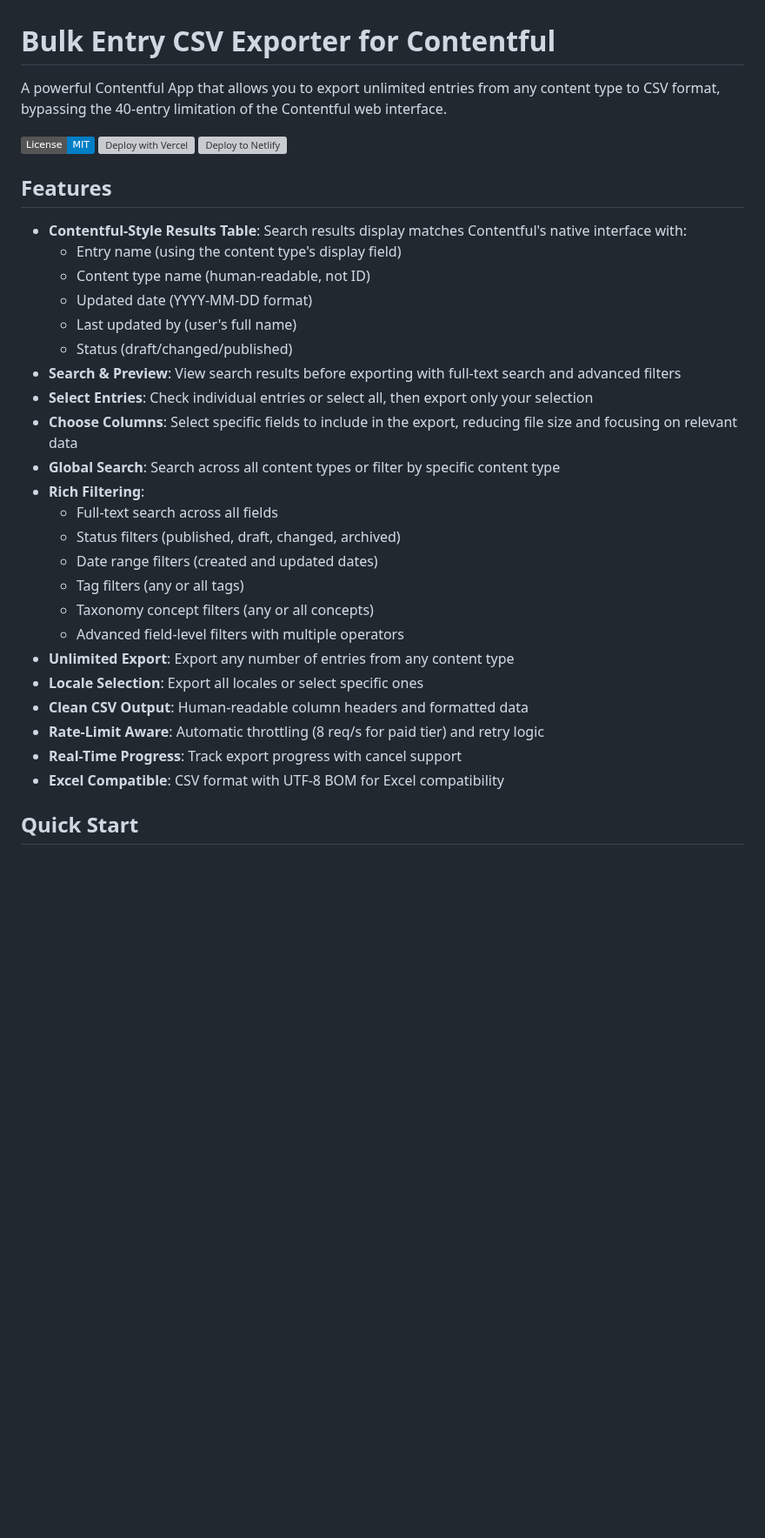
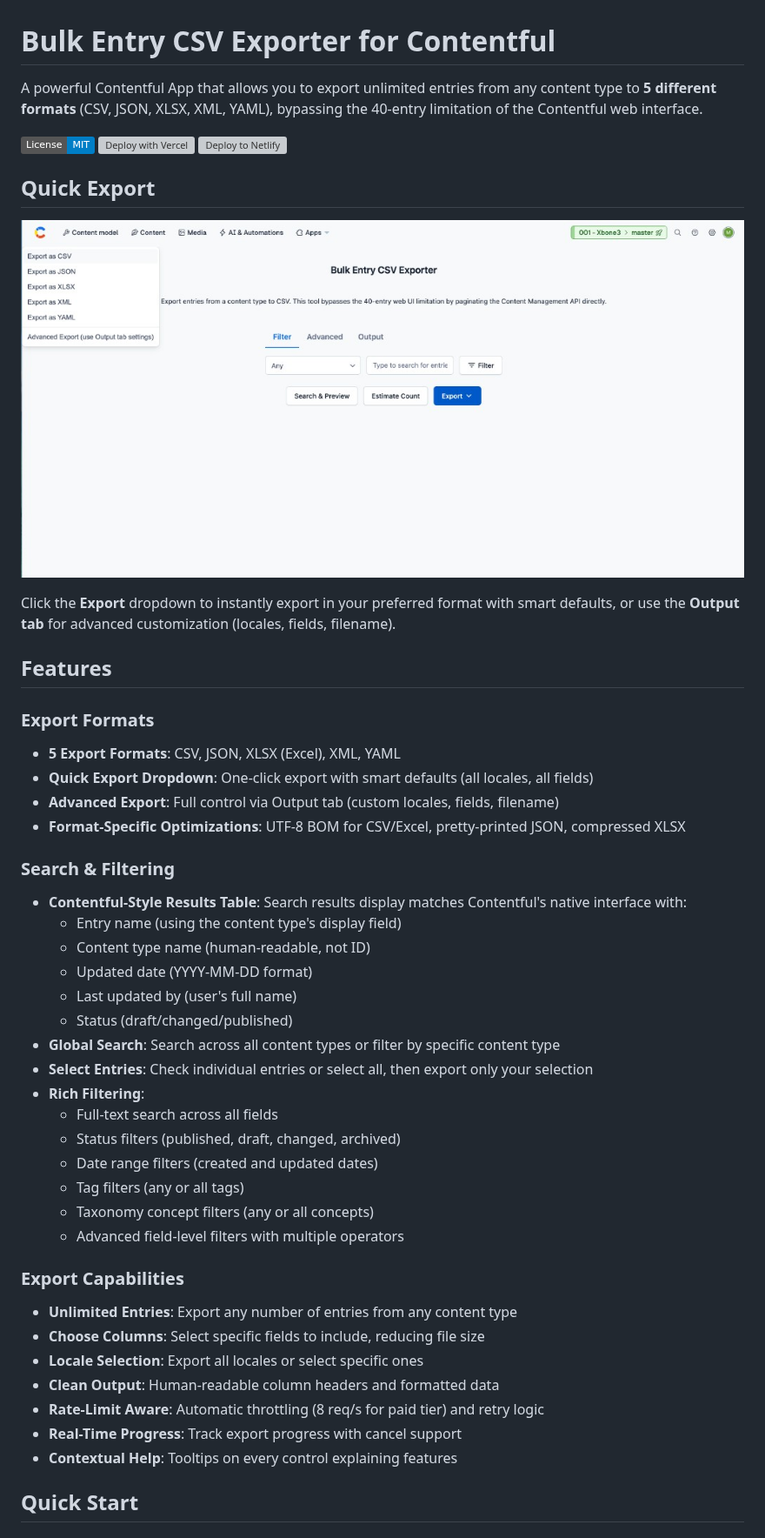
Before and after one commit to contentful/bulk-exporter, a Markdown page: README.md, the part around one of its changes. Shown at 87% size. Drawn GitHub-style; pictures changed too: screenshots/quick-export-menu.png (added); badges without logos; blank space fills up the shorter version; grey boxes are pictures that could not be loaded.

```diff
--- a/README.md
+++ b/README.md
@@ -1,23 +1,34 @@
 # Bulk Entry CSV Exporter for Contentful
 
-A powerful Contentful App that allows you to export unlimited entries from any content type to CSV format, bypassing the 40-entry limitation of the Contentful web interface.
+A powerful Contentful App that allows you to export unlimited entries from any content type to **5 different formats** (CSV, JSON, XLSX, XML, YAML), bypassing the 40-entry limitation of the Contentful web interface.
 
 [![License: MIT](https://img.shields.io/badge/License-MIT-blue.svg)](./LICENSE)
 [![Deploy with Vercel](https://vercel.com/button)](https://vercel.com/new/clone?repository-url=https://github.com/milescontentful/Bulk-Export)
 [![Deploy to Netlify](https://www.netlify.com/img/deploy/button.svg)](https://app.netlify.com/start/deploy?repository=https://github.com/milescontentful/Bulk-Export)
 
+## Quick Export
+
+![Quick Export Menu](./screenshots/quick-export-menu.png)
+
+Click the **Export** dropdown to instantly export in your preferred format with smart defaults, or use the **Output tab** for advanced customization (locales, fields, filename).
+
 ## Features
 
+### Export Formats
+- **5 Export Formats**: CSV, JSON, XLSX (Excel), XML, YAML
+- **Quick Export Dropdown**: One-click export with smart defaults (all locales, all fields)
+- **Advanced Export**: Full control via Output tab (custom locales, fields, filename)
+- **Format-Specific Optimizations**: UTF-8 BOM for CSV/Excel, pretty-printed JSON, compressed XLSX
+
+### Search & Filtering
 - **Contentful-Style Results Table**: Search results display matches Contentful's native interface with:
   - Entry name (using the content type's display field)
   - Content type name (human-readable, not ID)
   - Updated date (YYYY-MM-DD format)
   - Last updated by (user's full name)
   - Status (draft/changed/published)
-- **Search & Preview**: View search results before exporting with full-text search and advanced filters
+- **Global Search**: Search across all content types or filter by specific content type
 - **Select Entries**: Check individual entries or select all, then export only your selection
-- **Choose Columns**: Select specific fields to include in the export, reducing file size and focusing on relevant data
-- **Global Search**: Search across all content types or filter by specific content type
 - **Rich Filtering**:
   - Full-text search across all fields
   - Status filters (published, draft, changed, archived)
@@ -25,12 +36,15 @@ A powerful Contentful App that allows you to export unlimited entries from any c
   - Tag filters (any or all tags)
   - Taxonomy concept filters (any or all concepts)
   - Advanced field-level filters with multiple operators
-- **Unlimited Export**: Export any number of entries from any content type
+
+### Export Capabilities
+- **Unlimited Entries**: Export any number of entries from any content type
+- **Choose Columns**: Select specific fields to include, reducing file size
 - **Locale Selection**: Export all locales or select specific ones
-- **Clean CSV Output**: Human-readable column headers and formatted data
+- **Clean Output**: Human-readable column headers and formatted data
 - **Rate-Limit Aware**: Automatic throttling (8 req/s for paid tier) and retry logic
 - **Real-Time Progress**: Track export progress with cancel support
-- **Excel Compatible**: CSV format with UTF-8 BOM for Excel compatibility
+- **Contextual Help**: Tooltips on every control explaining features
 
 ## Quick Start
 
```
Also changed, not shown: other parts of README.md (+57 -9 lines).
